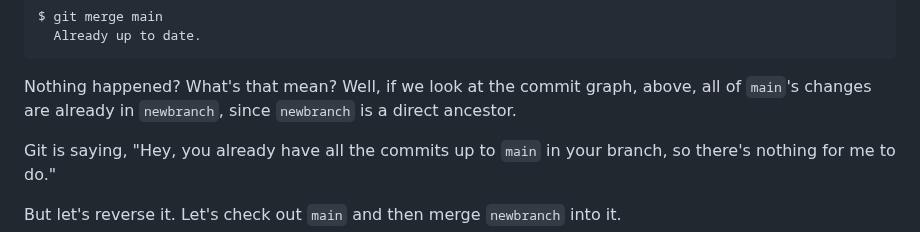
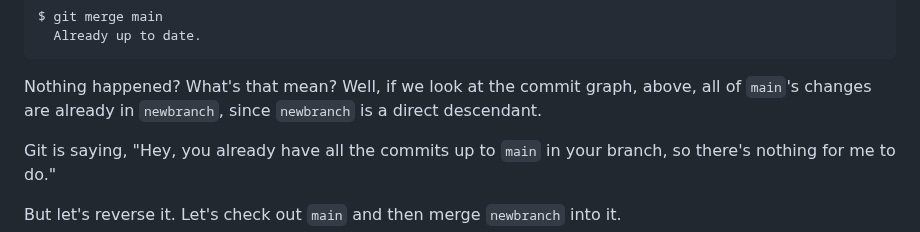
Before and after one commit to beejjorgensen/bggit, a Markdown page: src/bggit_part_030_branches.md, the part around the change. Rendered like a GitHub page.

Commit message:
newbranch is a descendant, not an ancestor

```diff
--- a/src/bggit_part_030_branches.md
+++ b/src/bggit_part_030_branches.md
@@ -518,7 +518,7 @@ $ git merge main
 
 Nothing happened? What's that mean? Well, if we look at the commit
 graph, above, all of `main`'s changes are already in `newbranch`, since
-`newbranch` is a direct ancestor.
+`newbranch` is a direct descendant.
 
 Git is saying, "Hey, you already have all the commits up to `main` in
 your branch, so there's nothing for me to do."
```
